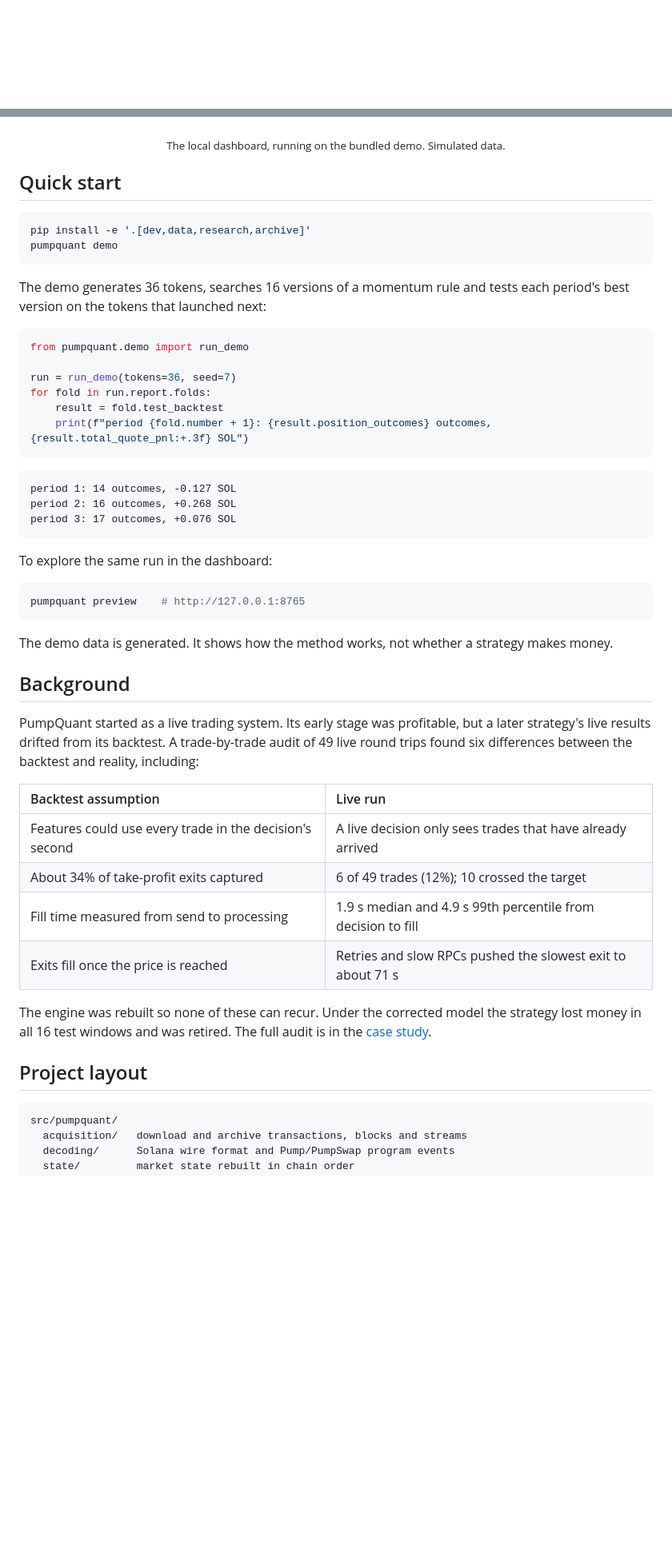
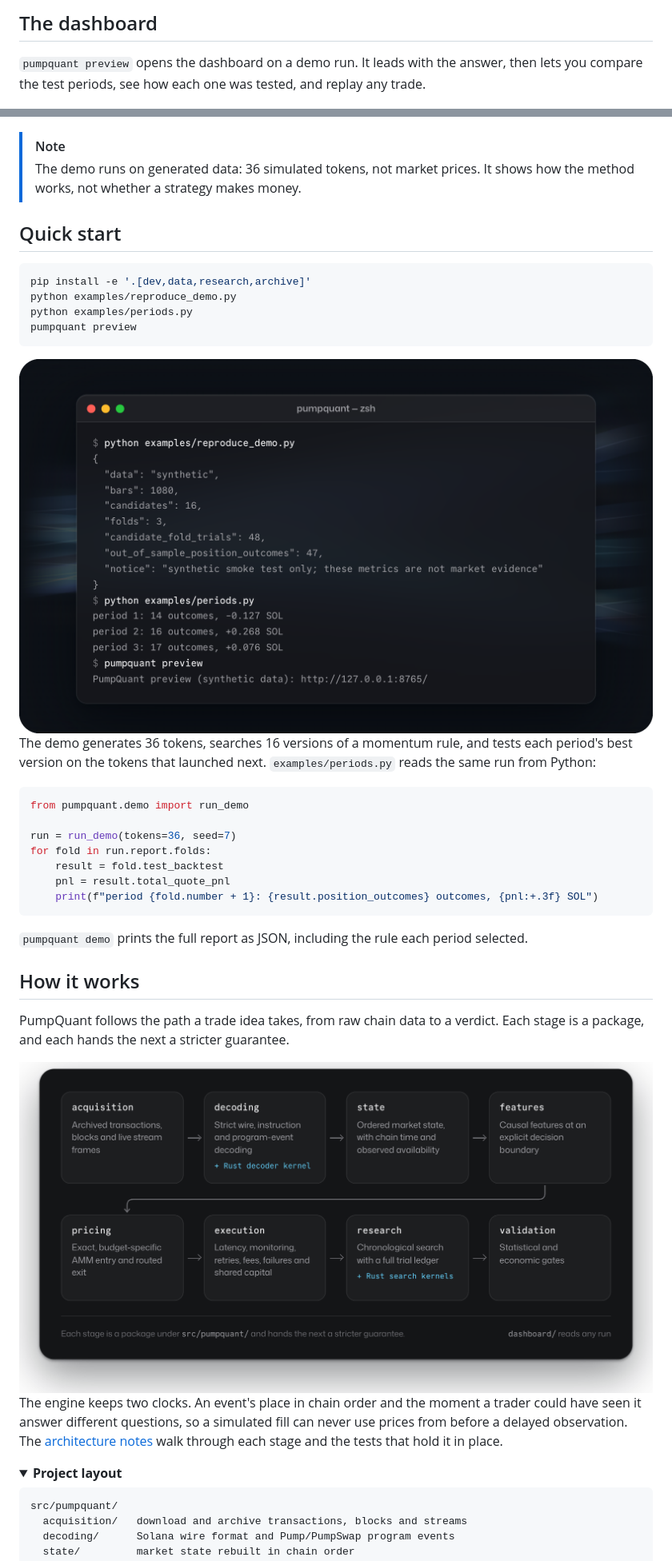
Before and after one commit to Kobflish1/pumpquant, a Markdown page: README.md, 2 parts joined by grey strips. Shown at 80% size. GitHub-like rendering; pictures changed too: assets/architecture.png (added), assets/terminal.png (added); folded sections open; blank space fills up the shorter version.

````diff
--- a/README.md
+++ b/README.md
@@ -41,5 +49,7 @@ PumpQuant replays every [Pump.fun](https://pump.fun) trade with the latency, fee
 
-<br>
+## The dashboard
+
+`pumpquant preview` opens the dashboard on a demo run. It leads with the answer, then lets you compare the test periods, see how each one was tested, and replay any trade.
 
 <p align="center">
   <picture>
@@ -59,16 +69,25 @@ PumpQuant replays every [Pump.fun](https://pump.fun) trade with the latency, fee
     <img src="assets/scene-method.png" width="49%" alt="The walk-forward method: learn on earlier tokens, then test on the next six, drawn to scale.">
   </picture>
 </p>
-<p align="center"><sub>The local dashboard, running on the bundled demo. Simulated data.</sub></p>
+
+> [!NOTE]
+> The demo runs on generated data: 36 simulated tokens, not market prices. It shows how the method works, not whether a strategy makes money.
 
 ## Quick start
 
 ```sh
 pip install -e '.[dev,data,research,archive]'
-pumpquant demo
+python examples/reproduce_demo.py
+python examples/periods.py
+pumpquant preview
 ```
 
-The demo generates 36 tokens, searches 16 versions of a momentum rule and tests each period's best version on the tokens that launched next:
+<picture>
+  <source media="(prefers-color-scheme: light)" srcset="assets/terminal-light.png">
+  <img src="assets/terminal.png" width="100%" alt="Terminal session: the demo summary (1,080 bars, 16 candidates, 3 folds, 47 out-of-sample outcomes), each period's result, and the dashboard starting on port 8765.">
+</picture>
+
+The demo generates 36 tokens, searches 16 versions of a momentum rule, and tests each period's best version on the tokens that launched next. `examples/periods.py` reads the same run from Python:
 
 ```python
 from pumpquant.demo import run_demo
@@ -76,37 +95,25 @@ from pumpquant.demo import run_demo
 run = run_demo(tokens=36, seed=7)
 for fold in run.report.folds:
     result = fold.test_backtest
-    print(f"period {fold.number + 1}: {result.position_outcomes} outcomes, {result.total_quote_pnl:+.3f} SOL")
+    pnl = result.total_quote_pnl
+    print(f"period {fold.number + 1}: {result.position_outcomes} outcomes, {pnl:+.3f} SOL")
 ```
 
-```text
-period 1: 14 outcomes, -0.127 SOL
-period 2: 16 outcomes, +0.268 SOL
-period 3: 17 outcomes, +0.076 SOL
-```
+`pumpquant demo` prints the full report as JSON, including the rule each period selected.
 
-To explore the same run in the dashboard:
+## How it works
 
-```sh
-pumpquant preview    # http://127.0.0.1:8765
-```
+PumpQuant follows the path a trade idea takes, from raw chain data to a verdict. Each stage is a package, and each hands the next a stricter guarantee.
 
-The demo data is generated. It shows how the method works, not whether a strategy makes money.
+<picture>
+  <source media="(prefers-color-scheme: light)" srcset="assets/architecture-light.png">
+  <img src="assets/architecture.png" width="100%" alt="The pipeline: acquisition, decoding, state and features, then pricing, execution, research and validation. Rust kernels sit beside decoding and research.">
+</picture>
 
-## Background
+The engine keeps two clocks. An event's place in chain order and the moment a trader could have seen it answer different questions, so a simulated fill can never use prices from before a delayed observation. The [architecture notes](docs/ARCHITECTURE.md) walk through each stage and the tests that hold it in place.
 
-PumpQuant started as a live trading system. Its early stage was profitable, but a later strategy's live results drifted from its backtest. A trade-by-trade audit of 49 live round trips found six differences between the backtest and reality, including:
-
-| Backtest assumption | Live run |
-| :-- | :-- |
-| Features could use every trade in the decision's second | A live decision only sees trades that have already arrived |
-| About 34% of take-profit exits captured | 6 of 49 trades (12%); 10 crossed the target |
-| Fill time measured from send to processing | 1.9 s median and 4.9 s 99th percentile from decision to fill |
-| Exits fill once the price is reached | Retries and slow RPCs pushed the slowest exit to about 71 s |
-
-The engine was rebuilt so none of these can recur. Under the corrected model the strategy lost money in all 16 test windows and was retired. The full audit is in the [case study](docs/PARITY_CASE_STUDY.md).
-
-## Project layout
+<details>
+<summary><b>Project layout</b></summary>
 
 ```text
 src/pumpquant/
````
Also changed, not shown: other parts of README.md (+47 -8 lines), assets/architecture-light.png (added), assets/audit-light.png (added), assets/audit.png (added), assets/terminal-light.png (added), 1 other file.
